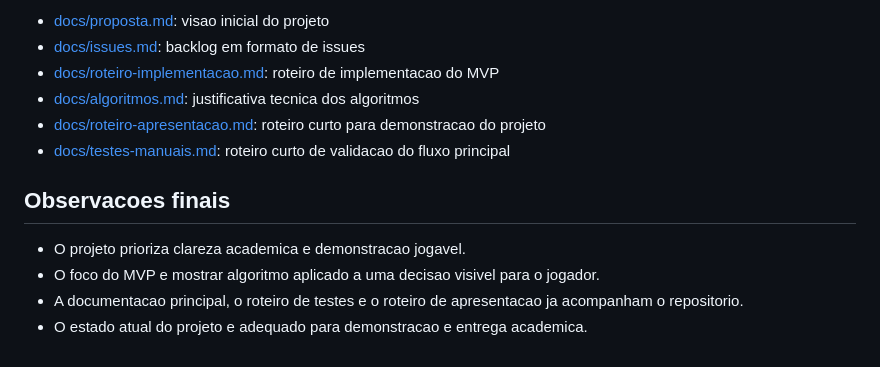
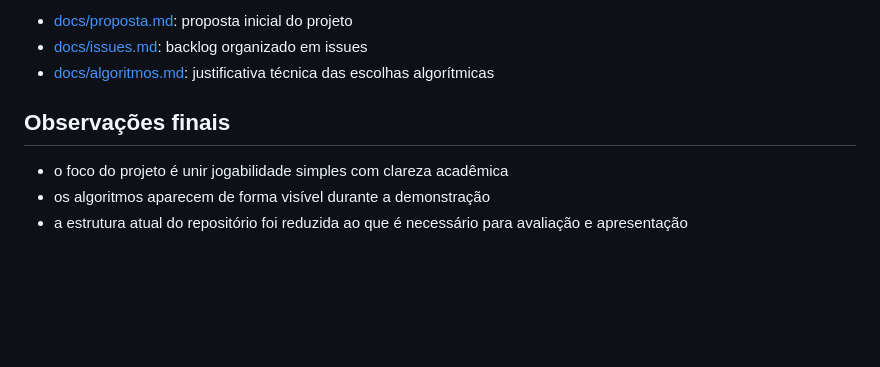
Before and after one commit to domlops/Rota-das-Reliquias, a Markdown page: README.md, the part around one of its changes. Drawn GitHub-style; blank space fills up the shorter version.

```diff
--- a/README.md
+++ b/README.md
@@ -154,14 +148,10 @@ Mais detalhes tecnicos estao em [docs/algoritmos.md](docs/algoritmos.md).
 
-- [docs/proposta.md](docs/proposta.md): visao inicial do projeto
-- [docs/issues.md](docs/issues.md): backlog em formato de issues
-- [docs/roteiro-implementacao.md](docs/roteiro-implementacao.md): roteiro de implementacao do MVP
-- [docs/algoritmos.md](docs/algoritmos.md): justificativa tecnica dos algoritmos
-- [docs/roteiro-apresentacao.md](docs/roteiro-apresentacao.md): roteiro curto para demonstracao do projeto
-- [docs/testes-manuais.md](docs/testes-manuais.md): roteiro curto de validacao do fluxo principal
+- [docs/proposta.md](docs/proposta.md): proposta inicial do projeto
+- [docs/issues.md](docs/issues.md): backlog organizado em issues
+- [docs/algoritmos.md](docs/algoritmos.md): justificativa técnica das escolhas algorítmicas
 
-## Observacoes finais
+## Observações finais
 
-- O projeto prioriza clareza academica e demonstracao jogavel.
-- O foco do MVP e mostrar algoritmo aplicado a uma decisao visivel para o jogador.
-- A documentacao principal, o roteiro de testes e o roteiro de apresentacao ja acompanham o repositorio.
-- O estado atual do projeto e adequado para demonstracao e entrega academica.
+- o foco do projeto é unir jogabilidade simples com clareza acadêmica
+- os algoritmos aparecem de forma visível durante a demonstração
+- a estrutura atual do repositório foi reduzida ao que é necessário para avaliação e apresentação
```
Also changed, not shown: other parts of README.md (+58 -64 lines).
